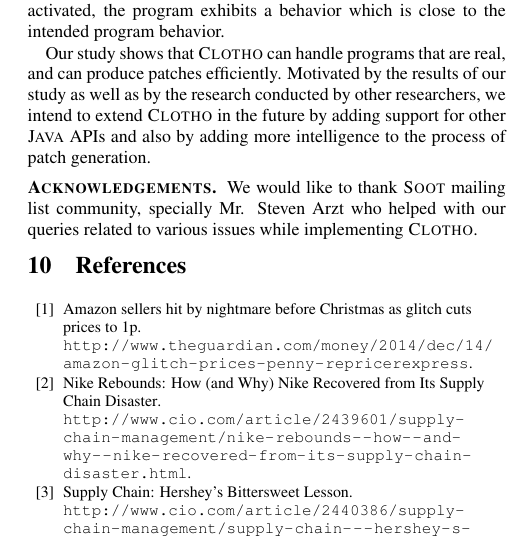
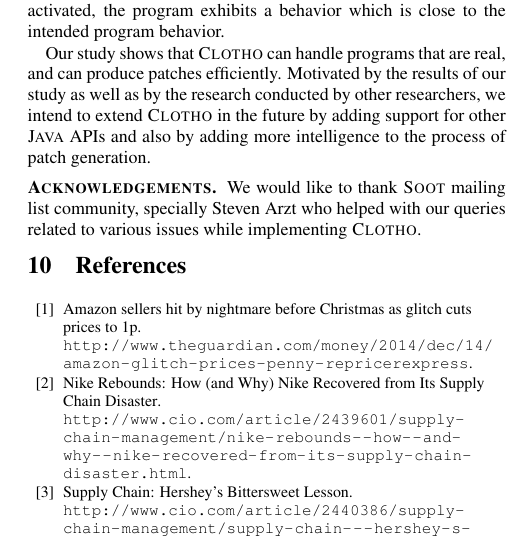
Before and after one commit to aritradhar/FSE2015, a LaTeX paper (paper.tex, which reads sections/Conclusion.tex): part of one column of page 11 of 13, cut so that both start at the same text. Compiled offline with pdfLaTeX; a LaTeX package or settings file that is missing is left out.

Commit message:
Mr. removed from ack

```diff
--- a/sections/Conclusion.tex
+++ b/sections/Conclusion.tex
@@ -26,5 +26,5 @@ future by adding support for other \java\ APIs and also by adding more
 intelligence to the process of patch generation.
 
 \paragraph{\textsc{Acknowledgements.}} %\todo{Fill it.}
-We would like to thank \soot\ mailing list community, specially Mr. Steven Arzt
+We would like to thank \soot\ mailing list community, specially Steven Arzt
 who helped with our queries related to various issues while implementing \tool.
```
